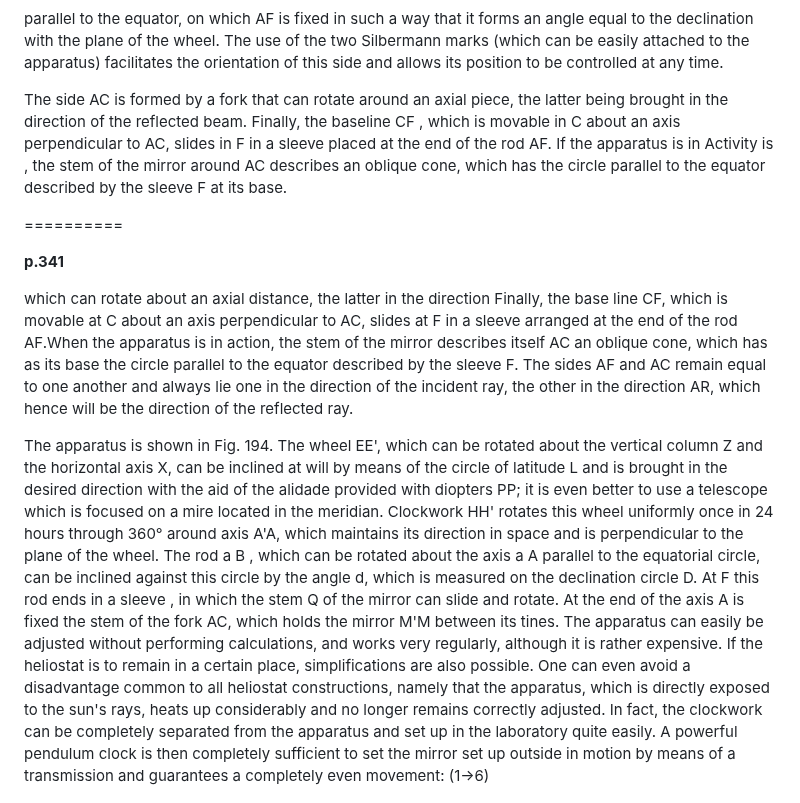
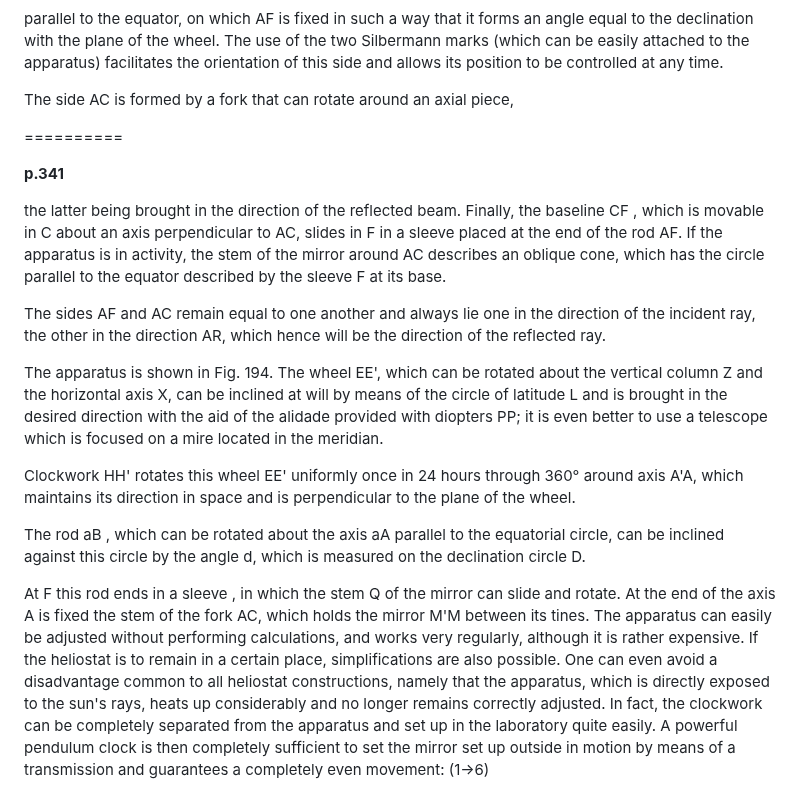
Before and after one commit to jumpjack/heliostat, a Markdown page: Lehrbuch der Physik: Th Akustik und Optik.md, the part around the change. GitHub-like rendering.

```diff
--- a/Lehrbuch der Physik: Th Akustik und Optik.md
+++ b/Lehrbuch der Physik: Th Akustik und Optik.md
@@ -323,18 +323,23 @@ than the previous apparatus, and the sliding of the movable side AF on the base
 
 parallel to the equator, on which AF is fixed in such a way that it forms an angle equal to the declination with the plane of the wheel. The use of the two Silbermann marks (which can be easily attached to the apparatus) facilitates the orientation of this side  and allows its position to be controlled at any time.
 
-The side AC is formed by a fork that can rotate around an axial piece, the latter being brought in the direction of the reflected beam.
-Finally, the baseline CF , which is movable in C about an axis perpendicular to AC, slides in F in a sleeve placed at the end of the rod AF. If the apparatus is in
-Activity is , the stem of the mirror around AC describes an oblique cone, which has the circle parallel to the equator described by the sleeve F at its base.
+The side AC is formed by a fork that can rotate around an axial piece,
 
 ==========
 
 **p.341**
 
-which can rotate about an axial distance, the latter in the direction Finally, the base line CF, which is movable at C about an axis perpendicular to AC, slides at F in a sleeve arranged at the end of the rod AF.When the apparatus is in action, the stem of the mirror describes itself AC an oblique cone, which has as its base the circle parallel to the equator described by the sleeve F. The sides AF and AC remain equal to one another and always lie one in the direction of the incident ray, the other in the direction AR, which hence will be the direction of the reflected ray.
+the latter being brought in the direction of the reflected beam.
+Finally, the baseline CF , which is movable in C about an axis perpendicular to AC, slides in F in a sleeve placed at the end of the rod AF. If the apparatus is in activity, the stem of the mirror around AC describes an oblique cone, which has the circle parallel to the equator described by the sleeve F at its base.
+
+The sides AF and AC remain equal to one another and always lie one in the direction of the incident ray, the other in the direction AR, which hence will be the direction of the reflected ray.
 
 The apparatus is shown in Fig. 194. The wheel EE', which can be rotated about the vertical column Z and the horizontal axis X, can be inclined at will by means of the circle of latitude L and is brought in the desired direction with the aid of the alidade provided with diopters PP; it is even better to use a telescope which is focused on a mire located in the meridian.
-Clockwork HH' rotates this wheel uniformly once in 24 hours through 360° around axis A'A, which maintains its direction in space and is perpendicular to the plane of the wheel. The rod a B , which can be rotated about the axis a A parallel to the equatorial circle, can be inclined against this circle by the angle d, which is measured on the declination circle D.
+
+Clockwork HH' rotates this wheel EE' uniformly once in 24 hours through 360° around axis A'A, which maintains its direction in space and is perpendicular to the plane of the wheel.
+
+The rod aB , which can be rotated about the axis aA parallel to the equatorial circle, can be inclined against this circle by the angle d, which is measured on the declination circle D.
+
 At F this rod ends in a sleeve , in which the stem Q of the mirror can slide and rotate. At the end of the axis A is fixed the stem of the fork AC, which holds the mirror M'M between its tines. The apparatus can easily be adjusted without performing calculations, and works very regularly, although it is rather expensive. If the heliostat is to remain in a certain place, simplifications are also possible. One can even avoid a disadvantage common to all heliostat constructions, namely that the apparatus, which is directly exposed to the sun's rays, heats up considerably and no longer remains correctly adjusted. In fact, the clockwork can be completely separated from the apparatus and set up in the laboratory quite easily. A powerful pendulum clock is then completely sufficient to set the mirror set up outside in motion by means of a transmission and guarantees a completely even movement: (1->6)
 
 
```
